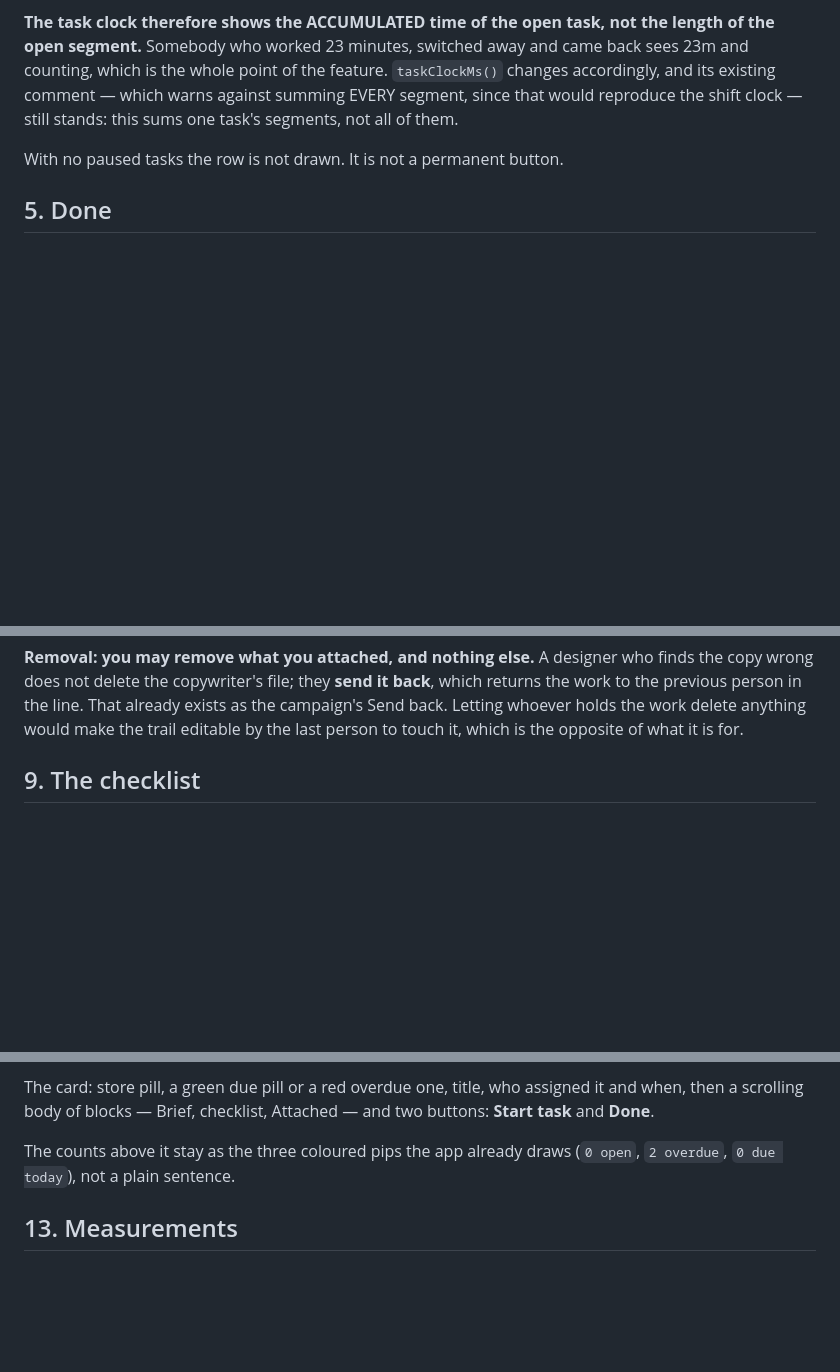
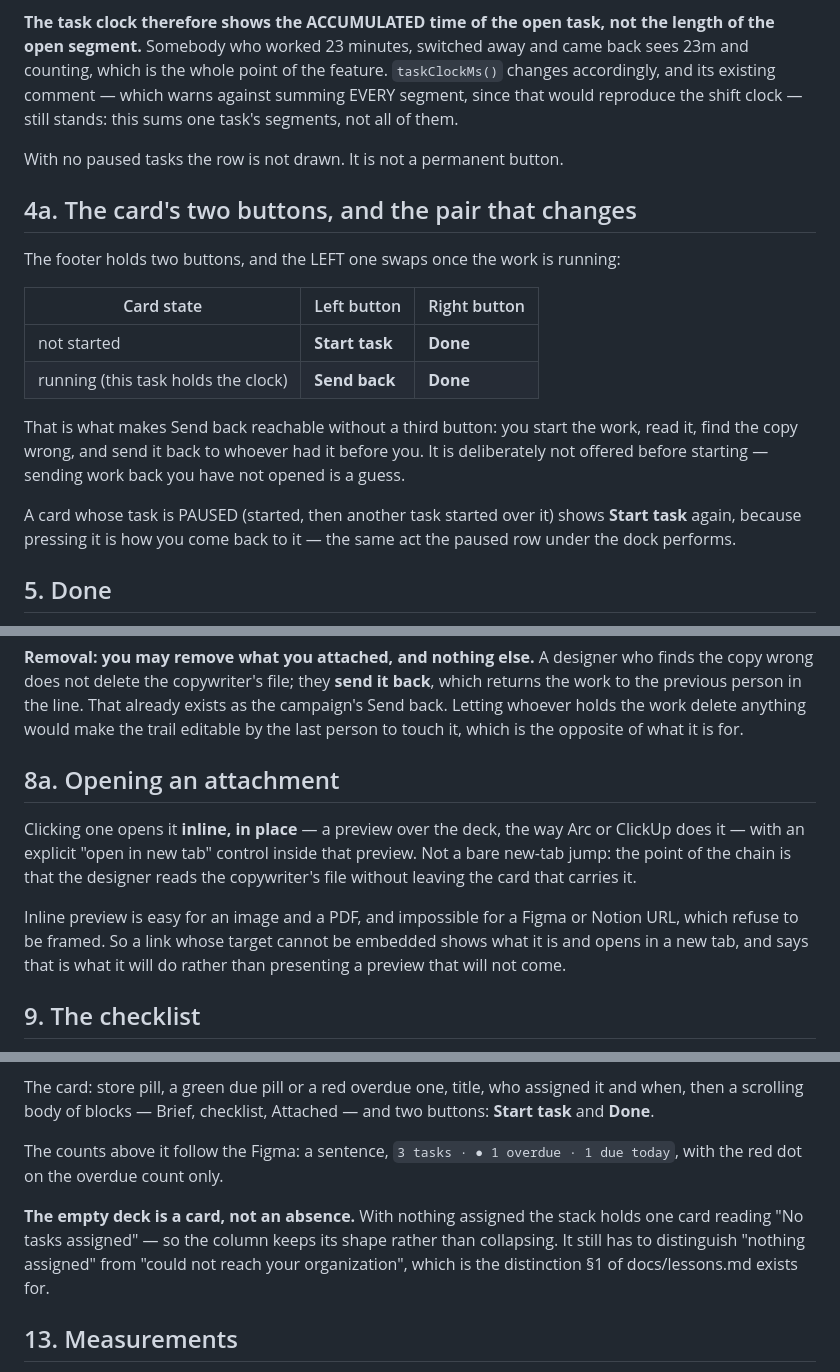
Before and after one commit to ezxagency/ezmail, a Markdown page: docs/dashboard-v6-spec.md, 3 parts joined by grey strips. Rendered like a GitHub page; blank space fills up the shorter version.

Commit message:
Spec: the button that changes, and three answers from the audit
SEND BACK has a home. The card's left button is Start task before the
work is running and Send back once it is - which is why there is no
third button and why sending back is unreachable until you have opened
the thing. Sending work back you have not read is a guess. A PAUSED
card reads Start task again, because pressing it is how you return to
it.

An attachment opens INLINE over the deck with an explicit open-in-new-tab
inside the preview, the way Arc and ClickUp do it. The point of the chain
is that the designer reads the copywriter's file without leaving the card
carrying it. Noted with it: a Figma or Notion URL refuses to be framed,
so a link that cannot be embedded says so and opens in a tab, rather than
offering a preview that will never arrive.

A personal account is NOT a stripped screen with an empty column. They
assign work to themselves - that is the whole product for a student
tracking their own assignments - so the deck is theirs to fill.

And the empty deck is a CARD reading "No tasks assigned", not a
collapsed column. It still has to tell that apart from "could not reach
your organization", which is the oldest lesson in this repo.

Co-Authored-By: Claude Opus 5 <noreply@anthropic.com>
Claude-Session: https://claude.ai/code/session_013ek2DnjiE2LzdUbjRi229k

```diff
--- a/docs/dashboard-v6-spec.md
+++ b/docs/dashboard-v6-spec.md
@@ -104,6 +104,25 @@ segments, not all of them.
 
 With no paused tasks the row is not drawn. It is not a permanent button.
 
+## 4a. The card's two buttons, and the pair that changes
+
+The footer holds two buttons, and the LEFT one swaps once the work is
+running:
+
+| Card state | Left button | Right button |
+|---|---|---|
+| not started | **Start task** | **Done** |
+| running (this task holds the clock) | **Send back** | **Done** |
+
+That is what makes Send back reachable without a third button: you start
+the work, read it, find the copy wrong, and send it back to whoever had
+it before you. It is deliberately not offered before starting — sending
+work back you have not opened is a guess.
+
+A card whose task is PAUSED (started, then another task started over it)
+shows **Start task** again, because pressing it is how you come back to
+it — the same act the paused row under the dock performs.
+
 ## 5. Done
 
 `Done` on a card does what finishing already does — routes by what the
@@ -176,6 +198,20 @@ they **send it back**, which returns the work to the previous person in
 the line. That already exists as the campaign's Send back. Letting
 whoever holds the work delete anything would make the trail editable by
 the last person to touch it, which is the opposite of what it is for.
+
+## 8a. Opening an attachment
+
+Clicking one opens it **inline, in place** — a preview over the deck,
+the way Arc or ClickUp does it — with an explicit "open in new tab"
+control inside that preview. Not a bare new-tab jump: the point of the
+chain is that the designer reads the copywriter's file without leaving
+the card that carries it.
+
+Inline preview is easy for an image and a PDF, and impossible for a
+Figma or Notion URL, which refuse to be framed. So a link whose target
+cannot be embedded shows what it is and opens in a new tab, and says
+that is what it will do rather than presenting a preview that will not
+come.
 
 ## 9. The checklist
 
@@ -218,8 +254,15 @@ The card: store pill, a green due pill or a red overdue one, title,
 who assigned it and when, then a scrolling body of blocks — Brief,
 checklist, Attached — and two buttons: **Start task** and **Done**.
 
-The counts above it stay as the three coloured pips the app already
-draws (`0 open`, `2 overdue`, `0 due today`), not a plain sentence.
+The counts above it follow the Figma: a sentence,
+`3 tasks · ● 1 overdue · 1 due today`, with the red dot on the overdue
+count only.
+
+**The empty deck is a card, not an absence.** With nothing assigned the
+stack holds one card reading "No tasks assigned" — so the column keeps
+its shape rather than collapsing. It still has to distinguish "nothing
+assigned" from "could not reach your organization", which is the
+distinction §1 of docs/lessons.md exists for.
 
 ## 13. Measurements
 
```
Also changed, not shown: other parts of docs/dashboard-v6-spec.md (+4 -1 lines).
